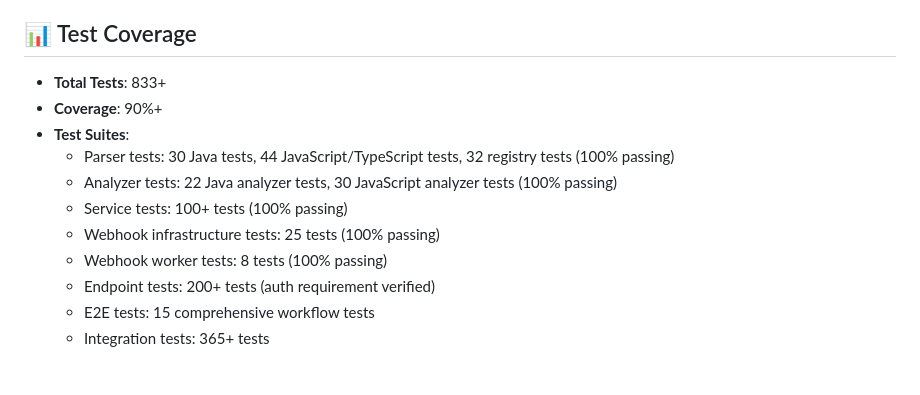
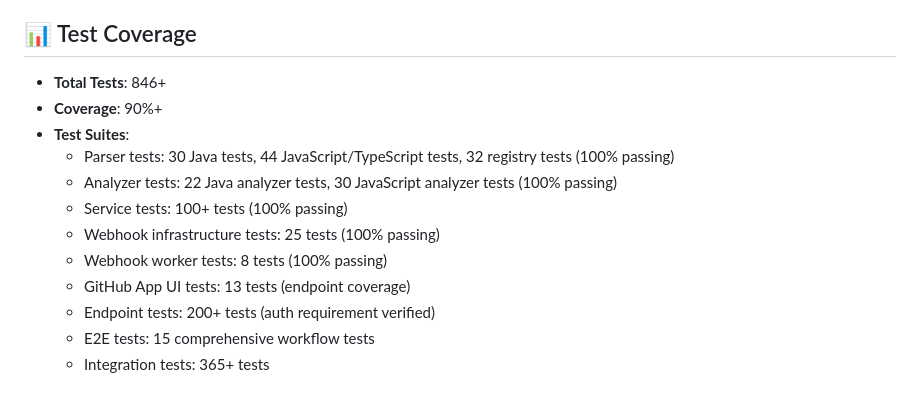
Before and after one commit to AKHIL-149/ai-experiments-hub, a Markdown page: python-projects/13-code-review-assistant/README.md, the part around one of its changes. GitHub-like rendering.

```diff
--- a/python-projects/13-code-review-assistant/README.md
+++ b/python-projects/13-code-review-assistant/README.md
@@ -59,7 +59,7 @@ An intelligent code review system that analyzes Python, JavaScript/TypeScript, J
 
 ## 📊 Test Coverage
 
-- **Total Tests**: 833+
+- **Total Tests**: 846+
 - **Coverage**: 90%+
 - **Test Suites**:
   - Parser tests: 30 Java tests, 44 JavaScript/TypeScript tests, 32 registry tests (100% passing)
@@ -67,6 +67,7 @@ An intelligent code review system that analyzes Python, JavaScript/TypeScript, J
   - Service tests: 100+ tests (100% passing)
   - Webhook infrastructure tests: 25 tests (100% passing)
   - Webhook worker tests: 8 tests (100% passing)
+  - GitHub App UI tests: 13 tests (endpoint coverage)
   - Endpoint tests: 200+ tests (auth requirement verified)
   - E2E tests: 15 comprehensive workflow tests
   - Integration tests: 365+ tests
```
Also changed, not shown: other parts of python-projects/13-code-review-assistant/README.md (+16 -4 lines).
